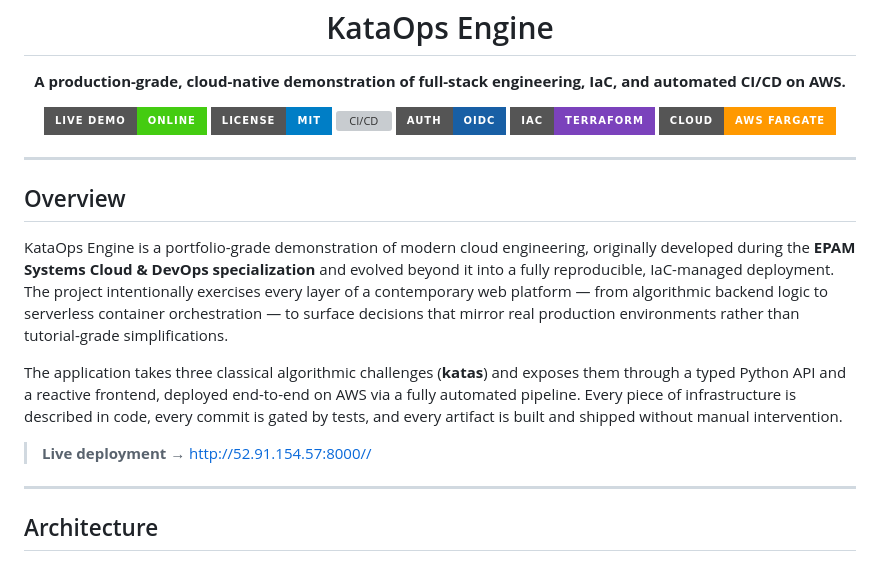
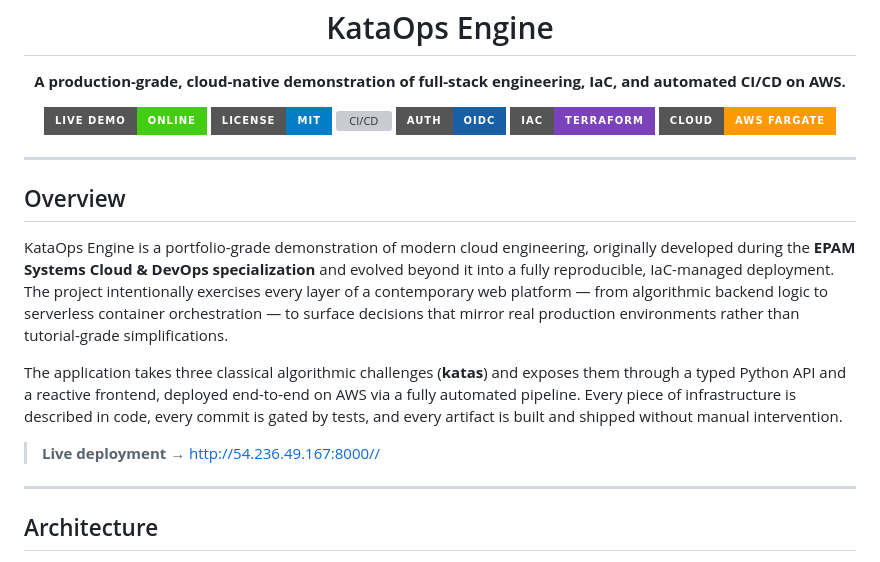
Before and after one commit to Nesthings/kataOps-engine, a Markdown page: README.md, the part around one of its changes. Drawn GitHub-style; badges without logos; grey boxes are pictures that could not be loaded.

Commit message:
Update live demo URL in README.md

```diff
--- a/README.md
+++ b/README.md
@@ -25,7 +25,7 @@ KataOps Engine is a portfolio-grade demonstration of modern cloud engineering, o
 
 The application takes three classical algorithmic challenges (**katas**) and exposes them through a typed Python API and a reactive frontend, deployed end-to-end on AWS via a fully automated pipeline. Every piece of infrastructure is described in code, every commit is gated by tests, and every artifact is built and shipped without manual intervention.
 
-> **Live deployment** → [http://52.91.154.57:8000//](http://52.91.154.57:8000/)
+> **Live deployment** → [http://54.236.49.167:8000//](http://54.236.49.167:8000/)
 
 ---
 
```
Also changed, not shown: other parts of README.md (+1 -1 lines).
